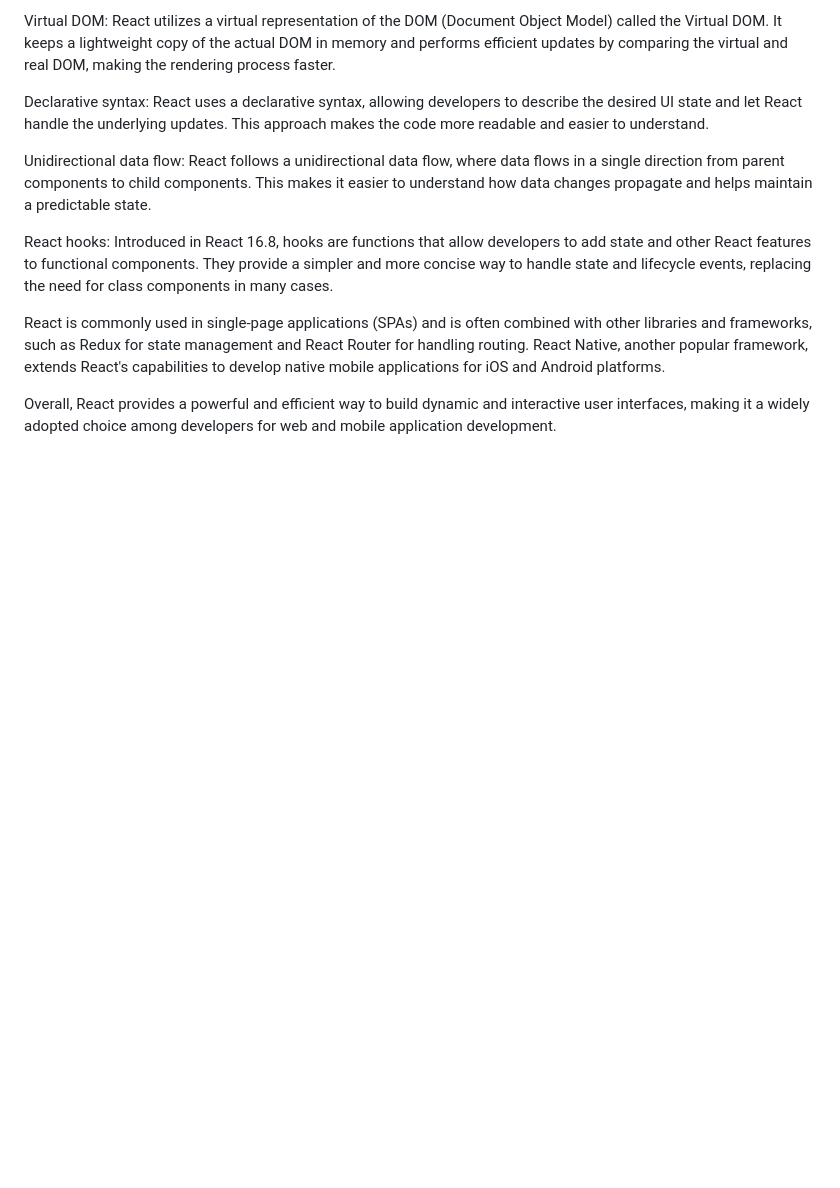
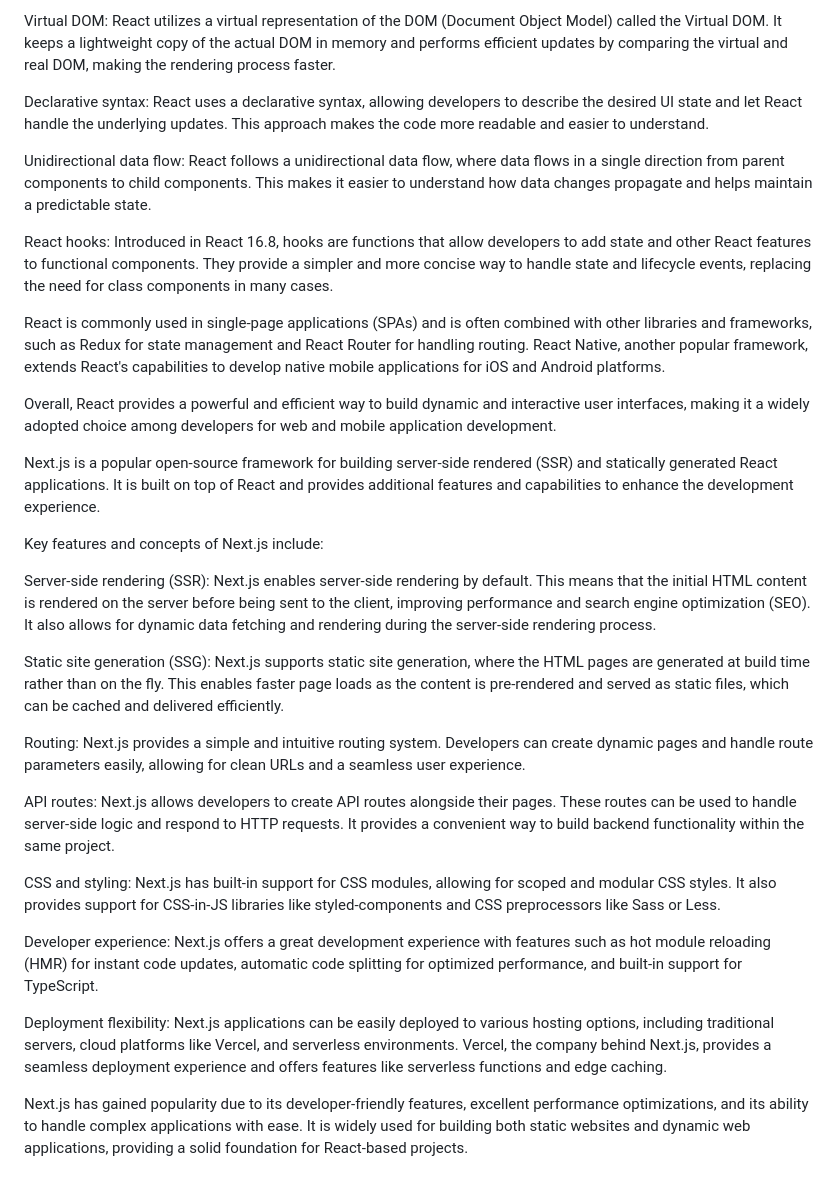
Before and after one commit to Shrike0p/Web-Dev, a Markdown page: README.md, the part around the change. Rendered like a GitHub page; blank space fills up the shorter version.

```diff
--- a/README.md
+++ b/README.md
@@ -49,3 +49,24 @@ React hooks: Introduced in React 16.8, hooks are functions that allow developers
 React is commonly used in single-page applications (SPAs) and is often combined with other libraries and frameworks, such as Redux for state management and React Router for handling routing. React Native, another popular framework, extends React's capabilities to develop native mobile applications for iOS and Android platforms.
 
 Overall, React provides a powerful and efficient way to build dynamic and interactive user interfaces, making it a widely adopted choice among developers for web and mobile application development.
+
+
+Next.js is a popular open-source framework for building server-side rendered (SSR) and statically generated React applications. It is built on top of React and provides additional features and capabilities to enhance the development experience.
+
+Key features and concepts of Next.js include:
+
+Server-side rendering (SSR): Next.js enables server-side rendering by default. This means that the initial HTML content is rendered on the server before being sent to the client, improving performance and search engine optimization (SEO). It also allows for dynamic data fetching and rendering during the server-side rendering process.
+
+Static site generation (SSG): Next.js supports static site generation, where the HTML pages are generated at build time rather than on the fly. This enables faster page loads as the content is pre-rendered and served as static files, which can be cached and delivered efficiently.
+
+Routing: Next.js provides a simple and intuitive routing system. Developers can create dynamic pages and handle route parameters easily, allowing for clean URLs and a seamless user experience.
+
+API routes: Next.js allows developers to create API routes alongside their pages. These routes can be used to handle server-side logic and respond to HTTP requests. It provides a convenient way to build backend functionality within the same project.
+
+CSS and styling: Next.js has built-in support for CSS modules, allowing for scoped and modular CSS styles. It also provides support for CSS-in-JS libraries like styled-components and CSS preprocessors like Sass or Less.
+
+Developer experience: Next.js offers a great development experience with features such as hot module reloading (HMR) for instant code updates, automatic code splitting for optimized performance, and built-in support for TypeScript.
+
+Deployment flexibility: Next.js applications can be easily deployed to various hosting options, including traditional servers, cloud platforms like Vercel, and serverless environments. Vercel, the company behind Next.js, provides a seamless deployment experience and offers features like serverless functions and edge caching.
+
+Next.js has gained popularity due to its developer-friendly features, excellent performance optimizations, and its ability to handle complex applications with ease. It is widely used for building both static websites and dynamic web applications, providing a solid foundation for React-based projects.
```
